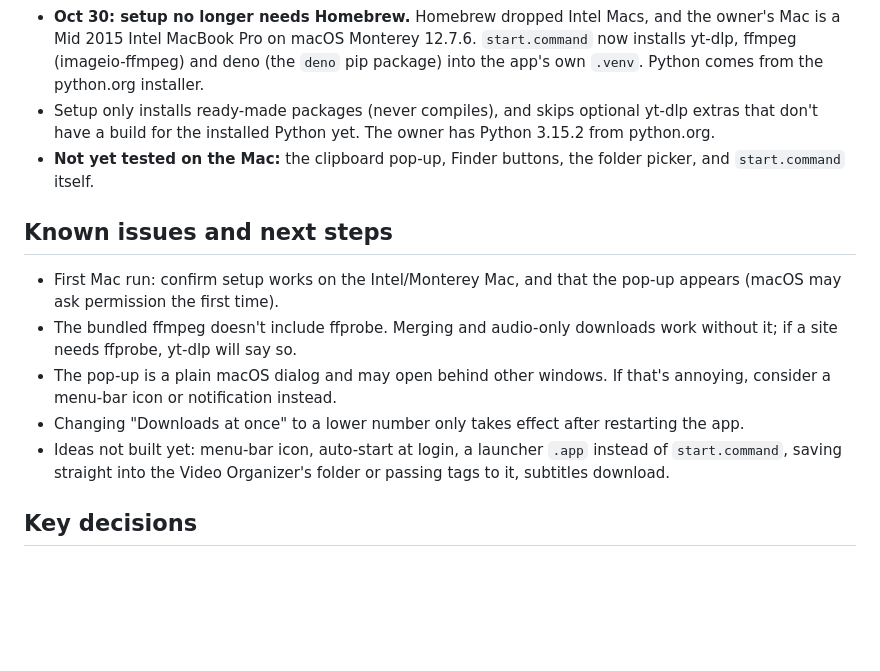
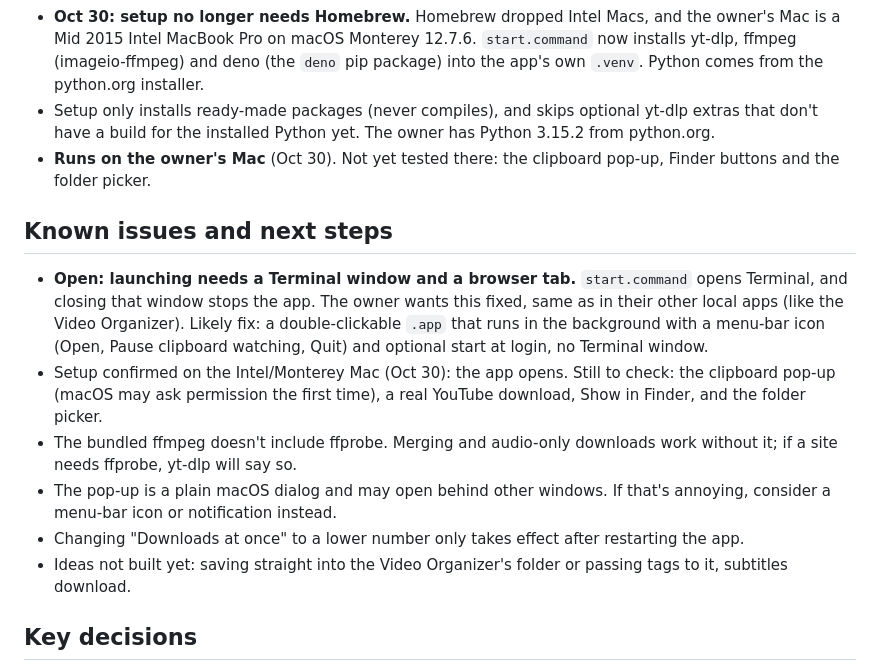
Before and after one commit to kingbuck11/Video-downloader, a Markdown page: README.md, the part around the change. GitHub-like rendering; blank space fills up the shorter version.

Commit message:
README: app runs on the Mac; add Terminal/browser launch issue to open list
Co-Authored-By: Claude Opus 5.5 <noreply@anthropic.com>
Claude-Session: https://claude.ai/code/session_01WKPTvaPgiSvq1AesMn5RwA

```diff
--- a/README.md
+++ b/README.md
@@ -13,15 +13,16 @@ A small, private Mac app for saving videos from web pages. It's a friendly front
 - Tested in a Linux sandbox: all 13 automated tests pass, including a real download start to finish, and the screens were checked in light and dark mode.
 - **Oct 30: setup no longer needs Homebrew.** Homebrew dropped Intel Macs, and the owner's Mac is a Mid 2015 Intel MacBook Pro on macOS Monterey 12.7.6. `start.command` now installs yt-dlp, ffmpeg (imageio-ffmpeg) and deno (the `deno` pip package) into the app's own `.venv`. Python comes from the python.org installer.
 - Setup only installs ready-made packages (never compiles), and skips optional yt-dlp extras that don't have a build for the installed Python yet. The owner has Python 3.15.2 from python.org.
-- **Not yet tested on the Mac:** the clipboard pop-up, Finder buttons, the folder picker, and `start.command` itself.
+- **Runs on the owner's Mac** (Oct 30). Not yet tested there: the clipboard pop-up, Finder buttons and the folder picker.
 
 ## Known issues and next steps
 
-- First Mac run: confirm setup works on the Intel/Monterey Mac, and that the pop-up appears (macOS may ask permission the first time).
+- **Open: launching needs a Terminal window and a browser tab.** `start.command` opens Terminal, and closing that window stops the app. The owner wants this fixed, same as in their other local apps (like the Video Organizer). Likely fix: a double-clickable `.app` that runs in the background with a menu-bar icon (Open, Pause clipboard watching, Quit) and optional start at login, no Terminal window.
+- Setup confirmed on the Intel/Monterey Mac (Oct 30): the app opens. Still to check: the clipboard pop-up (macOS may ask permission the first time), a real YouTube download, Show in Finder, and the folder picker.
 - The bundled ffmpeg doesn't include ffprobe. Merging and audio-only downloads work without it; if a site needs ffprobe, yt-dlp will say so.
 - The pop-up is a plain macOS dialog and may open behind other windows. If that's annoying, consider a menu-bar icon or notification instead.
 - Changing "Downloads at once" to a lower number only takes effect after restarting the app.
-- Ideas not built yet: menu-bar icon, auto-start at login, a launcher `.app` instead of `start.command`, saving straight into the Video Organizer's folder or passing tags to it, subtitles download.
+- Ideas not built yet: saving straight into the Video Organizer's folder or passing tags to it, subtitles download.
 
 ## Key decisions
 
```
